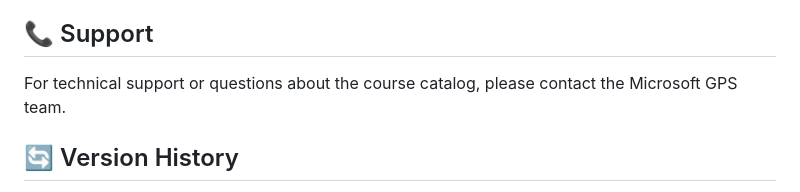
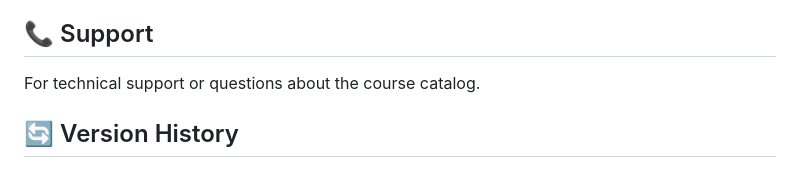
Before and after one commit to YashRaythatha/digital_catalogue, a Markdown page: README.md, the part around the change. Drawn GitHub-style.

```diff
--- a/README.md
+++ b/README.md
@@ -187,7 +187,7 @@ This project is part of Microsoft's FY26 GPS program. Please refer to Microsoft'
 
 ## 📞 Support
 
-For technical support or questions about the course catalog, please contact the Microsoft GPS team.
+For technical support or questions about the course catalog.
 
 ## 🔄 Version History
 
```
